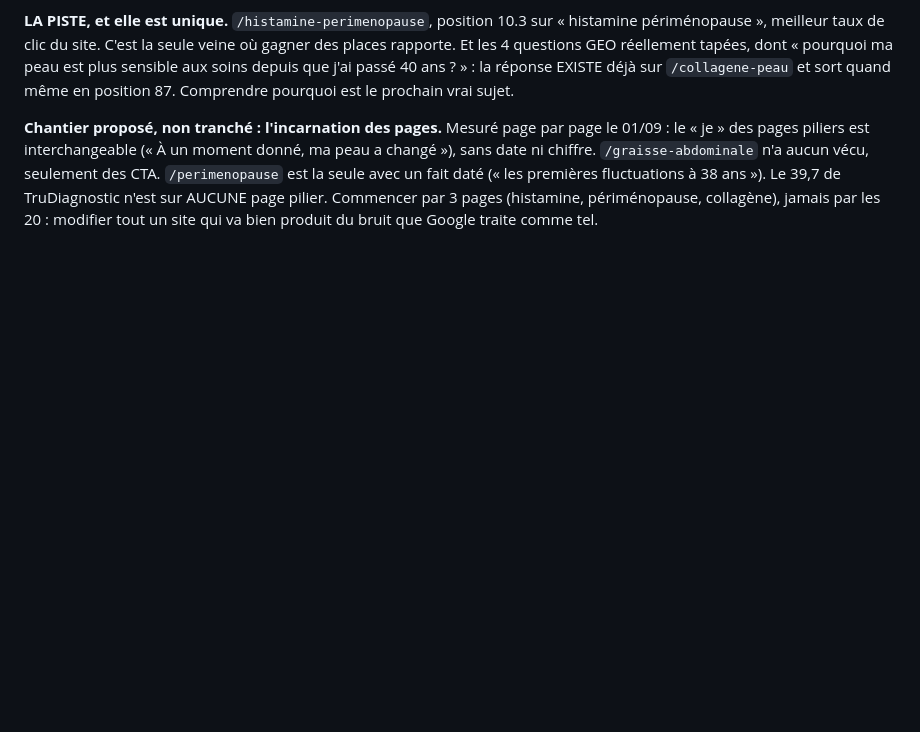
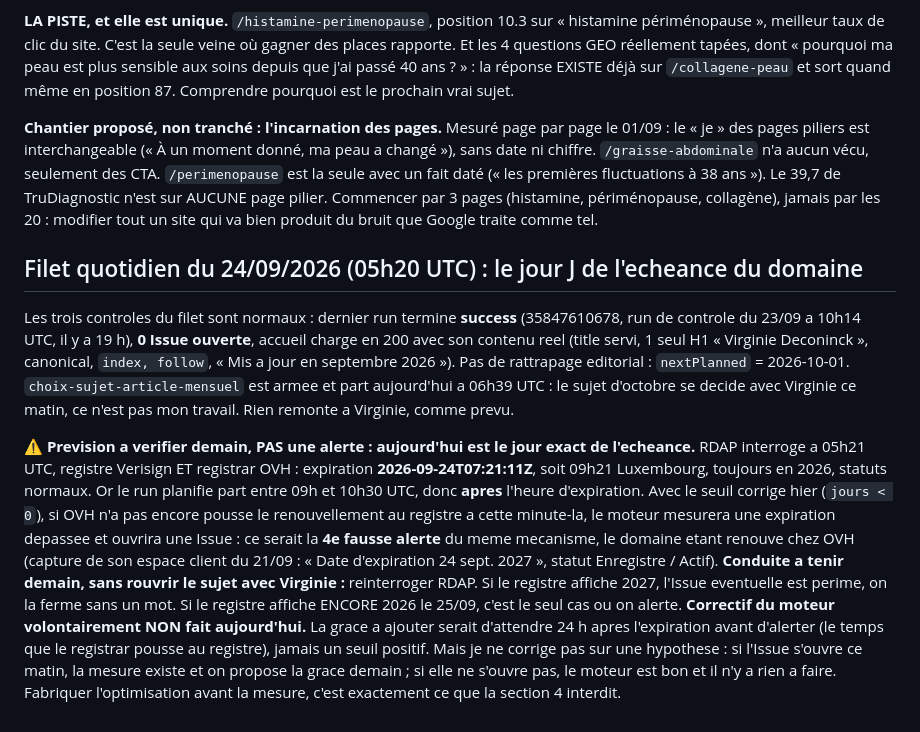
Before and after one commit to virginiedeconinck/virginiedeconinck.com, a Markdown page: LOOP-STATE.md, the part around the change. Rendered like a GitHub page; blank space fills up the shorter version.

Commit message:
LOOP-STATE : filet du 24/09, jour J de l'echeance domaine, prevision a verifier le 25 [skip netlify]

```diff
--- a/LOOP-STATE.md
+++ b/LOOP-STATE.md
@@ -496,3 +496,29 @@ des pages piliers est interchangeable (« À un moment donné, ma peau a changé
 (« les premières fluctuations à 38 ans »). Le 39,7 de TruDiagnostic n'est sur AUCUNE page pilier.
 Commencer par 3 pages (histamine, périménopause, collagène), jamais par les 20 : modifier tout un site
 qui va bien produit du bruit que Google traite comme tel.
+
+## Filet quotidien du 24/09/2026 (05h20 UTC) : le jour J de l'echeance du domaine
+
+Les trois controles du filet sont normaux : dernier run termine **success** (35847610678, run de
+controle du 23/09 a 10h14 UTC, il y a 19 h), **0 Issue ouverte**, accueil charge en 200 avec son
+contenu reel (title servi, 1 seul H1 « Virginie Deconinck », canonical, `index, follow`,
+« Mis a jour en septembre 2026 »). Pas de rattrapage editorial : `nextPlanned` = 2026-10-01.
+`choix-sujet-article-mensuel` est armee et part aujourd'hui a 06h39 UTC : le sujet d'octobre se
+decide avec Virginie ce matin, ce n'est pas mon travail. Rien remonte a Virginie, comme prevu.
+
+⚠️ **Prevision a verifier demain, PAS une alerte : aujourd'hui est le jour exact de l'echeance.**
+RDAP interroge a 05h21 UTC, registre Verisign ET registrar OVH : expiration **2026-09-24T07:21:11Z**,
+soit 09h21 Luxembourg, toujours en 2026, statuts normaux. Or le run planifie part entre 09h et
+10h30 UTC, donc **apres** l'heure d'expiration. Avec le seuil corrige hier (`jours < 0`), si OVH n'a
+pas encore pousse le renouvellement au registre a cette minute-la, le moteur mesurera une expiration
+depassee et ouvrira une Issue : ce serait la **4e fausse alerte** du meme mecanisme, le domaine etant
+renouve chez OVH (capture de son espace client du 21/09 : « Date d'expiration 24 sept. 2027 »,
+statut Enregistre / Actif).
+**Conduite a tenir demain, sans rouvrir le sujet avec Virginie :** reinterroger RDAP. Si le registre
+affiche 2027, l'Issue eventuelle est perime, on la ferme sans un mot. Si le registre affiche ENCORE
+2026 le 25/09, c'est le seul cas ou on alerte.
+**Correctif du moteur volontairement NON fait aujourd'hui.** La grace a ajouter serait d'attendre
+24 h apres l'expiration avant d'alerter (le temps que le registrar pousse au registre), jamais un
+seuil positif. Mais je ne corrige pas sur une hypothese : si l'Issue s'ouvre ce matin, la mesure
+existe et on propose la grace demain ; si elle ne s'ouvre pas, le moteur est bon et il n'y a rien
+a faire. Fabriquer l'optimisation avant la mesure, c'est exactement ce que la section 4 interdit.
```
